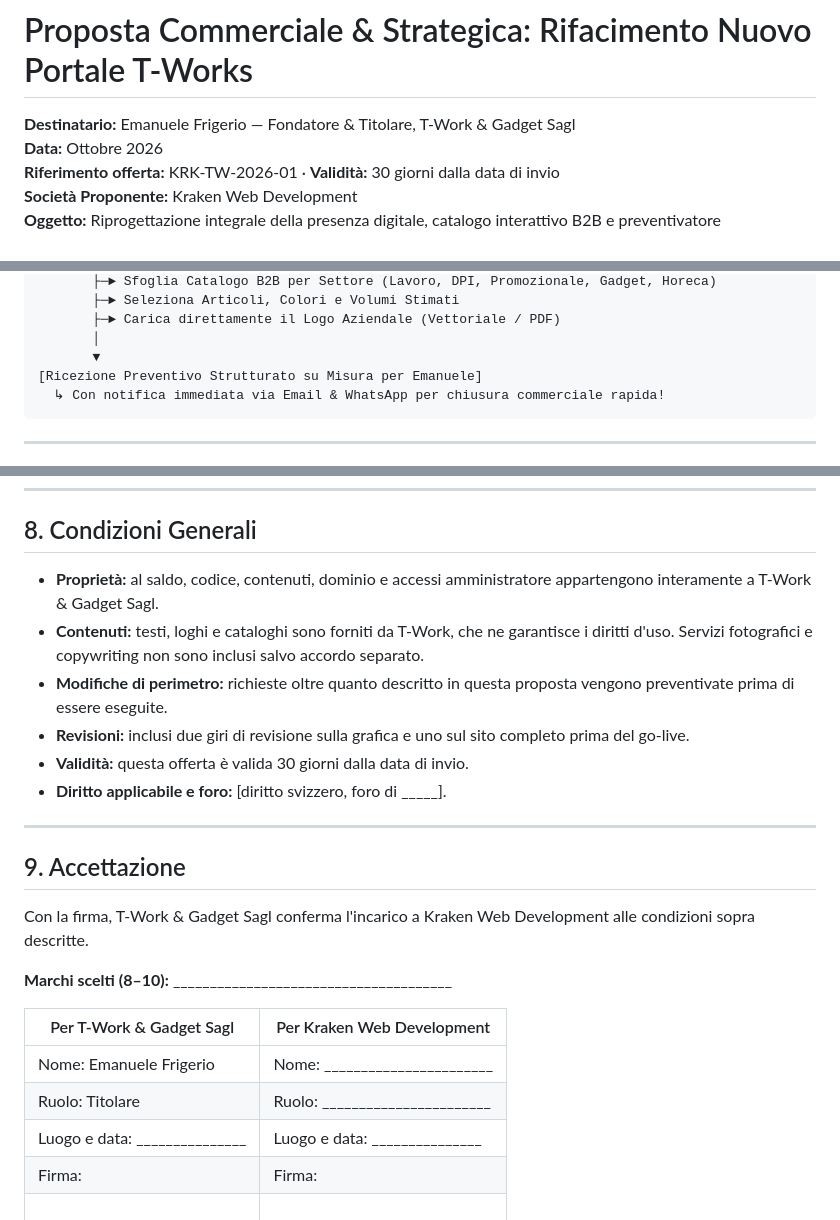
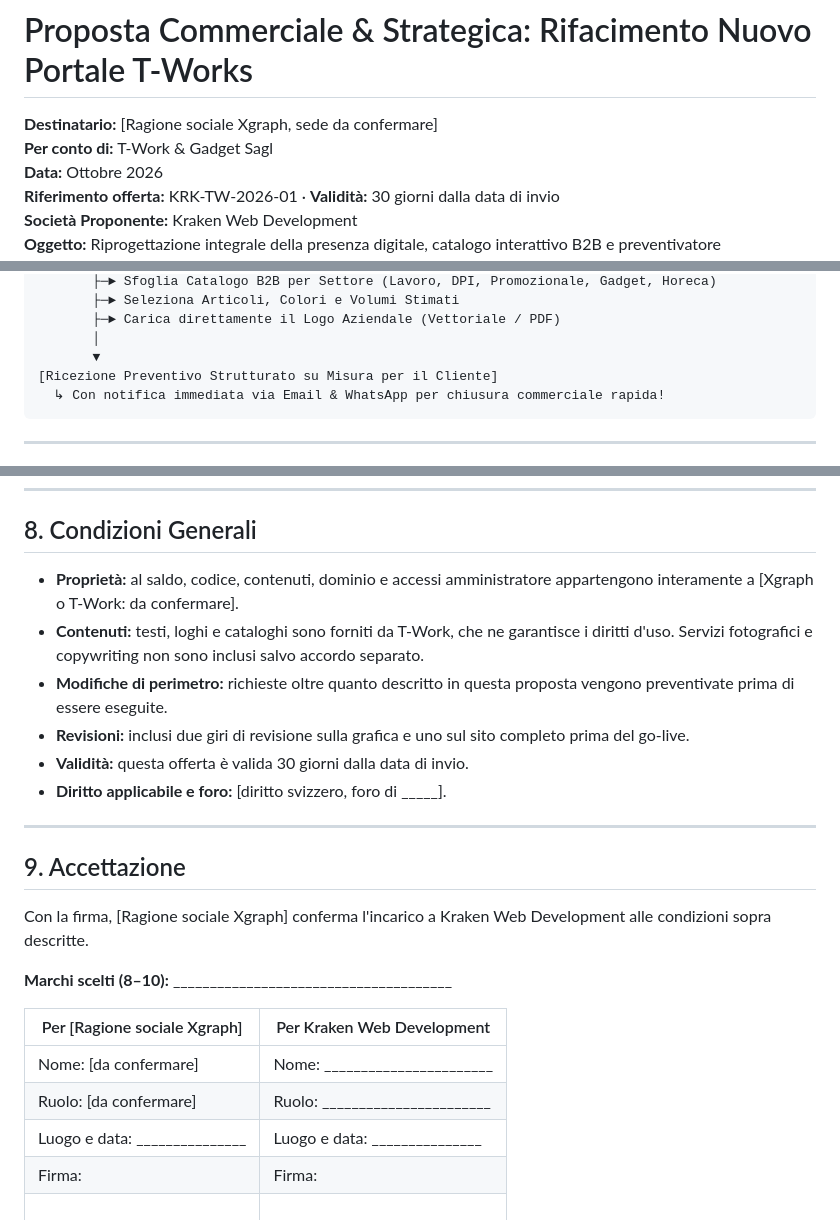
Before and after one commit to psikolele/t-work-audit, a Markdown page: PROPOSTA_COMMERCIALE_RIFACIMENTO_TWORKS.md, 3 parts joined by grey strips. GitHub-like rendering.

Commit message:
docs(proposta): controparte Xgraph al posto di Emanuele Frigerio
La proposta viene intestata a Xgraph, che fattura a Emanuele. Sostituiti
destinatario, firmatari e riferimenti alla controparte; ragione sociale,
sede, firmatario e titolarita della proprieta restano da confermare.

Co-Authored-By: Claude Opus 5.5 (1M context) <noreply@anthropic.com>
Claude-Session: https://claude.ai/code/session_01GJcTpNG5SpiAkdvFjXaiu2

````diff
--- a/PROPOSTA_COMMERCIALE_RIFACIMENTO_TWORKS.md
+++ b/PROPOSTA_COMMERCIALE_RIFACIMENTO_TWORKS.md
@@ -1,6 +1,7 @@
 # Proposta Commerciale & Strategica: Rifacimento Nuovo Portale T-Works
 
-**Destinatario:** Emanuele Frigerio — Fondatore & Titolare, T-Work & Gadget Sagl
+**Destinatario:** [Ragione sociale Xgraph, sede da confermare]
+**Per conto di:** T-Work & Gadget Sagl
 **Data:** Ottobre 2026
 **Riferimento offerta:** KRK-TW-2026-01 · **Validità:** 30 giorni dalla data di invio
 **Società Proponente:** Kraken Web Development
@@ -45,7 +46,7 @@ Il nuovo sito non sarà una semplice vetrina statica, ma un **generatore di prev
        ├─► Carica direttamente il Logo Aziendale (Vettoriale / PDF)
        │
        ▼
-[Ricezione Preventivo Strutturato su Misura per Emanuele]
+[Ricezione Preventivo Strutturato su Misura per il Cliente]
   ↳ Con notifica immediata via Email & WhatsApp per chiusura commerciale rapida!
 ```
 
@@ -160,7 +161,7 @@ La tempistica parte dal **completamento dei prerequisiti (Fase 0)**, non dalla f
 
 ## 8. Condizioni Generali
 
-- **Proprietà:** al saldo, codice, contenuti, dominio e accessi amministratore appartengono interamente a T-Work & Gadget Sagl.
+- **Proprietà:** al saldo, codice, contenuti, dominio e accessi amministratore appartengono interamente a [Xgraph o T-Work: da confermare].
 - **Contenuti:** testi, loghi e cataloghi sono forniti da T-Work, che ne garantisce i diritti d'uso. Servizi fotografici e copywriting non sono inclusi salvo accordo separato.
 - **Modifiche di perimetro:** richieste oltre quanto descritto in questa proposta vengono preventivate prima di essere eseguite.
 - **Revisioni:** inclusi due giri di revisione sulla grafica e uno sul sito completo prima del go-live.
@@ -171,14 +172,14 @@ La tempistica parte dal **completamento dei prerequisiti (Fase 0)**, non dalla f
 
 ## 9. Accettazione
 
-Con la firma, T-Work & Gadget Sagl conferma l'incarico a Kraken Web Development alle condizioni sopra descritte.
+Con la firma, [Ragione sociale Xgraph] conferma l'incarico a Kraken Web Development alle condizioni sopra descritte.
 
 **Marchi scelti (8–10):** ______________________________________
 
-| Per T-Work & Gadget Sagl | Per Kraken Web Development |
+| Per [Ragione sociale Xgraph] | Per Kraken Web Development |
 |---|---|
-| Nome: Emanuele Frigerio | Nome: _______________________ |
-| Ruolo: Titolare | Ruolo: _______________________ |
+| Nome: [da confermare] | Nome: _______________________ |
+| Ruolo: [da confermare] | Ruolo: _______________________ |
 | Luogo e data: _______________ | Luogo e data: _______________ |
 | Firma: | Firma: |
 | <br><br>_______________________ | <br><br>_______________________ |
````
